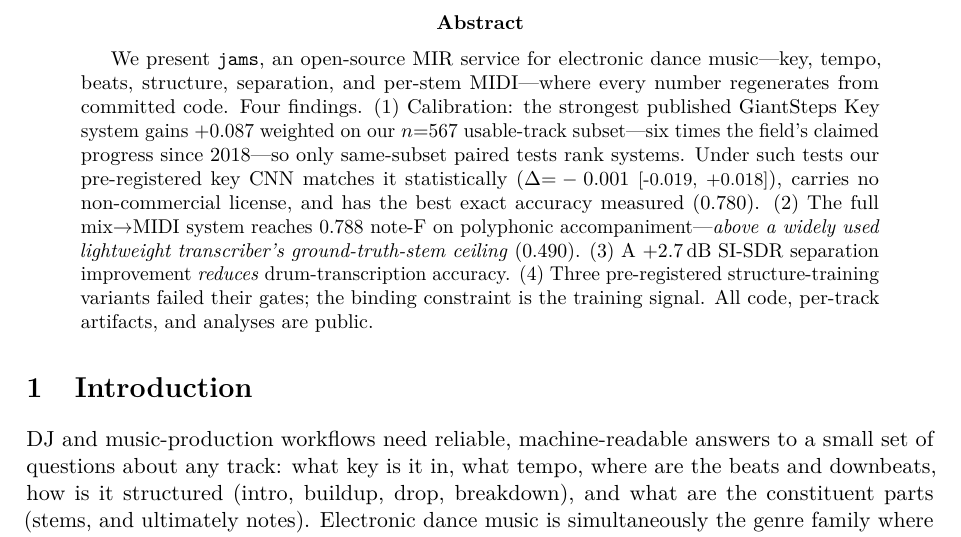
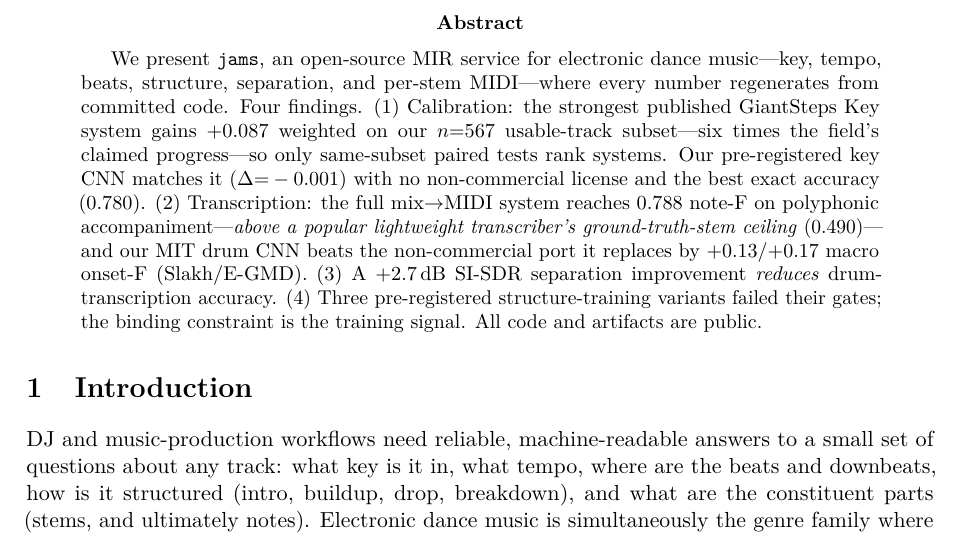
Before and after one commit to jhurliman/jams, a LaTeX paper (paper/arxiv/main.tex): part of page 1 of 15, cut so that both start at the same text. Compiled offline with pdfLaTeX.

Commit message:
paper: abstract includes the drum-CNN superiority result within the 150-word cut
Framed as superiority over the replaced non-commercial port on our two
protocols, not a field-wide SOTA claim (same-data comparisons vs the ADT
literature were not run). Also: pyright suppression comment on the
structure worker (worker deps live in its own uv env by design).

Co-Authored-By: Claude Fable 5 <noreply@anthropic.com>

```diff
--- a/paper/arxiv/main.tex
+++ b/paper/arxiv/main.tex
@@ -40,15 +40,15 @@ We present \jams{}, an open-source MIR service for electronic dance music---key,
 beats, structure, separation, and per-stem MIDI---where every number regenerates from
 committed code. Four findings. (1)~Calibration: the strongest published GiantSteps~Key
 system gains $+0.087$ weighted on our $n{=}567$ usable-track subset---six times the
-field's claimed progress since 2018---so only same-subset paired tests rank systems.
-Under such tests our pre-registered key CNN matches it statistically
-($\Delta{=}-0.001$ \ci{-0.019}{+0.018}), carries no non-commercial license, and has
-the best exact accuracy measured (0.780). (2)~The full mix$\to$MIDI system reaches
-0.788 note-F on polyphonic accompaniment---\emph{above a widely used lightweight
-transcriber's ground-truth-stem ceiling} (0.490). (3)~A $+2.7$\,dB SI-SDR separation
-improvement \emph{reduces} drum-transcription accuracy. (4)~Three pre-registered
-structure-training variants failed their gates; the binding constraint is the training
-signal. All code, per-track artifacts, and analyses are public.
+field's claimed progress---so only same-subset paired tests rank systems. Our
+pre-registered key CNN matches it ($\Delta{=}-0.001$) with no non-commercial license
+and the best exact accuracy (0.780). (2)~Transcription: the full mix$\to$MIDI system
+reaches 0.788 note-F on polyphonic accompaniment---\emph{above a popular lightweight
+transcriber's ground-truth-stem ceiling} (0.490)---and our MIT drum CNN beats the
+non-commercial port it replaces by $+0.13$/$+0.17$ macro onset-F (Slakh/E-GMD).
+(3)~A $+2.7$\,dB SI-SDR separation improvement \emph{reduces} drum-transcription
+accuracy. (4)~Three pre-registered structure-training variants failed their gates; the
+binding constraint is the training signal. All code and artifacts are public.
 \end{abstract}
 
 \section{Introduction}
```
Also changed, not shown: paper/arxiv/main.pdf, 1 other file.
